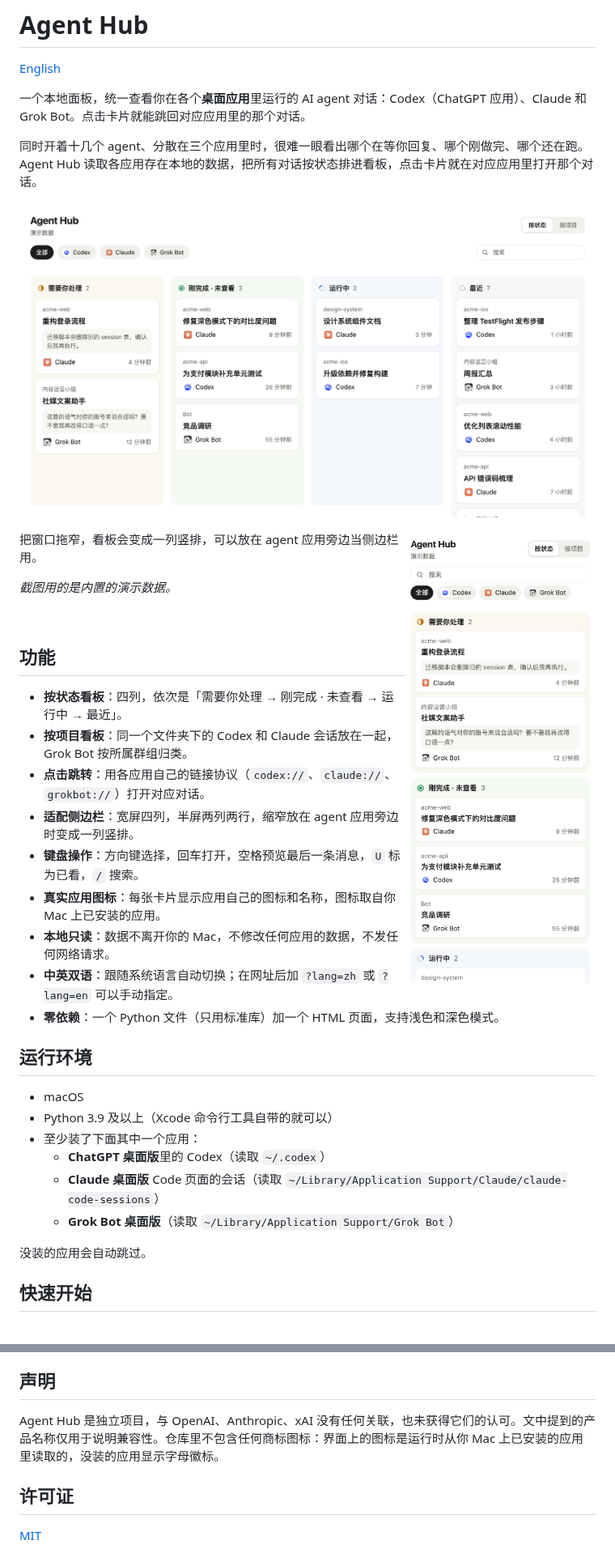
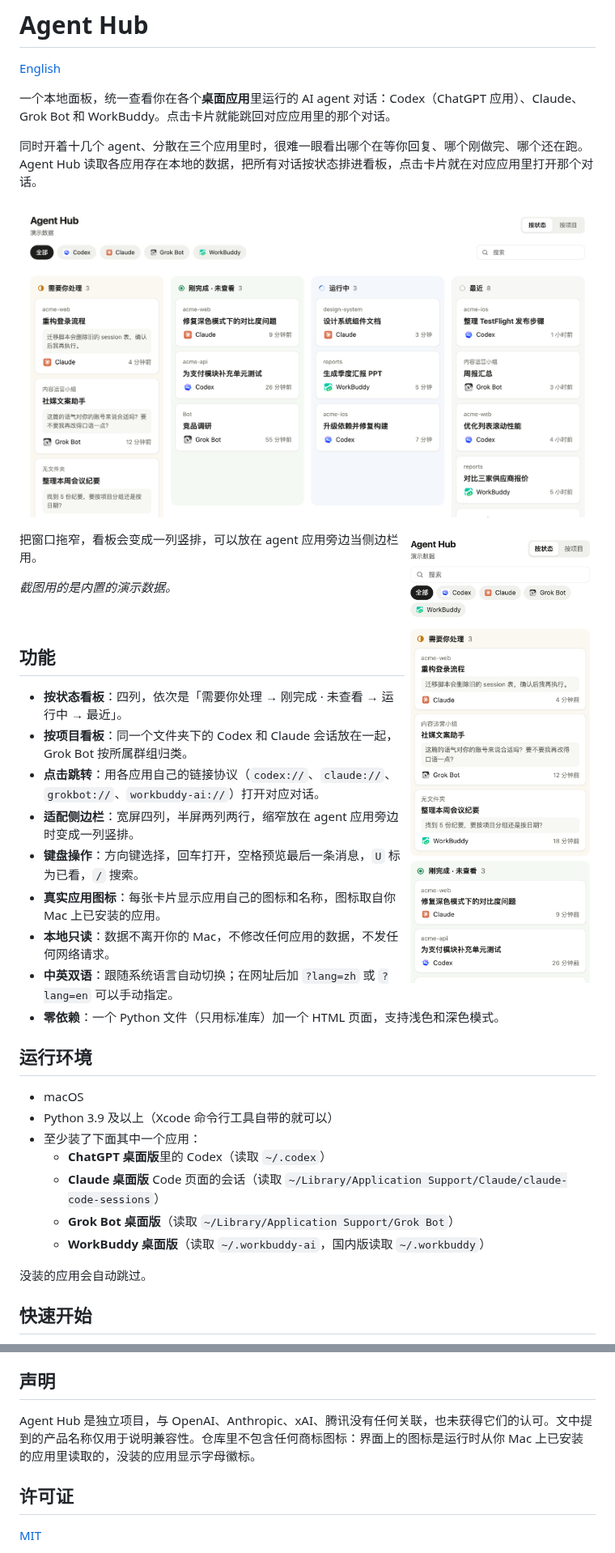
Before and after one commit to sagezhzhz/agent-hub, a Markdown page: README.zh-CN.md, 2 parts joined by grey strips. Shown at 81% size. Rendered like a GitHub page; pictures changed too: docs/sidebar.zh.png, docs/status-board.zh.png.

```diff
--- a/README.zh-CN.md
+++ b/README.zh-CN.md
@@ -2,7 +2,7 @@
 
 [English](README.md)
 
-一个本地面板，统一查看你在各个**桌面应用**里运行的 AI agent 对话：Codex（ChatGPT 应用）、Claude 和 Grok Bot。点击卡片就能跳回对应应用里的那个对话。
+一个本地面板，统一查看你在各个**桌面应用**里运行的 AI agent 对话：Codex（ChatGPT 应用）、Claude、Grok Bot 和 WorkBuddy。点击卡片就能跳回对应应用里的那个对话。
 
 同时开着十几个 agent、分散在三个应用里时，很难一眼看出哪个在等你回复、哪个刚做完、哪个还在跑。Agent Hub 读取各应用存在本地的数据，把所有对话按状态排进看板，点击卡片就在对应应用里打开那个对话。
 
@@ -21,7 +21,7 @@
 
 - **按状态看板**：四列，依次是「需要你处理 → 刚完成 · 未查看 → 运行中 → 最近」。
 - **按项目看板**：同一个文件夹下的 Codex 和 Claude 会话放在一起，Grok Bot 按所属群组归类。
-- **点击跳转**：用各应用自己的链接协议（`codex://`、`claude://`、`grokbot://`）打开对应对话。
+- **点击跳转**：用各应用自己的链接协议（`codex://`、`claude://`、`grokbot://`、`workbuddy-ai://`）打开对应对话。
 - **适配侧边栏**：宽屏四列，半屏两列两行，缩窄放在 agent 应用旁边时变成一列竖排。
 - **键盘操作**：方向键选择，回车打开，空格预览最后一条消息，`U` 标为已看，`/` 搜索。
 - **真实应用图标**：每张卡片显示应用自己的图标和名称，图标取自你 Mac 上已安装的应用。
@@ -37,6 +37,7 @@
   - **ChatGPT 桌面版**里的 Codex（读取 `~/.codex`）
   - **Claude 桌面版** Code 页面的会话（读取 `~/Library/Application Support/Claude/claude-code-sessions`）
   - **Grok Bot 桌面版**（读取 `~/Library/Application Support/Grok Bot`）
+  - **WorkBuddy 桌面版**（读取 `~/.workbuddy-ai`，国内版读取 `~/.workbuddy`）
 
 没装的应用会自动跳过。
 
@@ -81,7 +82,7 @@ python3 agent_hub.py
 
 ## 声明
 
-Agent Hub 是独立项目，与 OpenAI、Anthropic、xAI 没有任何关联，也未获得它们的认可。文中提到的产品名称仅用于说明兼容性。仓库里不包含任何商标图标：界面上的图标是运行时从你 Mac 上已安装的应用里读取的，没装的应用显示字母徽标。
+Agent Hub 是独立项目，与 OpenAI、Anthropic、xAI、腾讯没有任何关联，也未获得它们的认可。文中提到的产品名称仅用于说明兼容性。仓库里不包含任何商标图标：界面上的图标是运行时从你 Mac 上已安装的应用里读取的，没装的应用显示字母徽标。
 
 ## 许可证
 
```
Also changed, not shown: other parts of README.zh-CN.md (+5 -5 lines), README.md (+9 -8 lines), docs/sidebar.png, docs/status-board.png, 2 other files.
